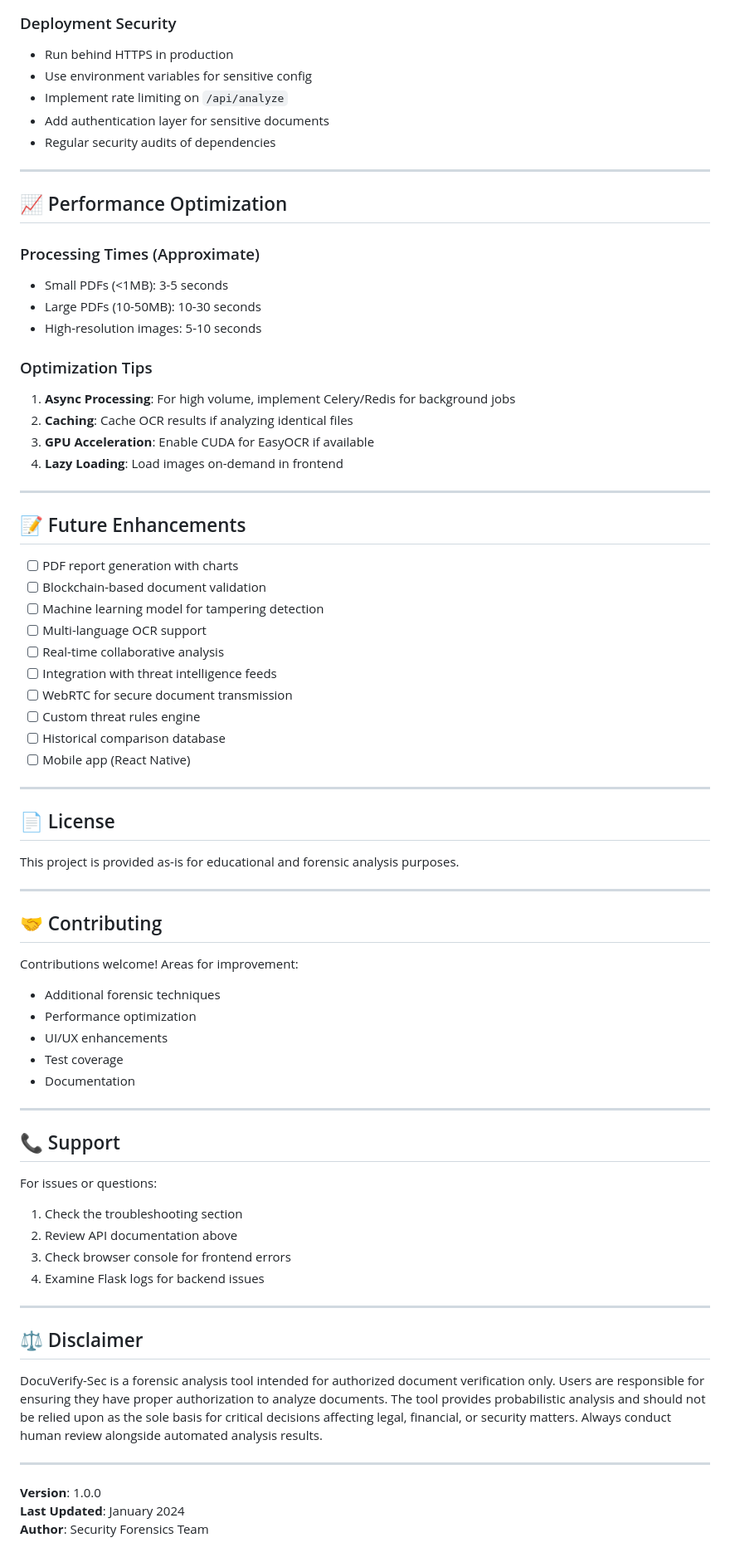
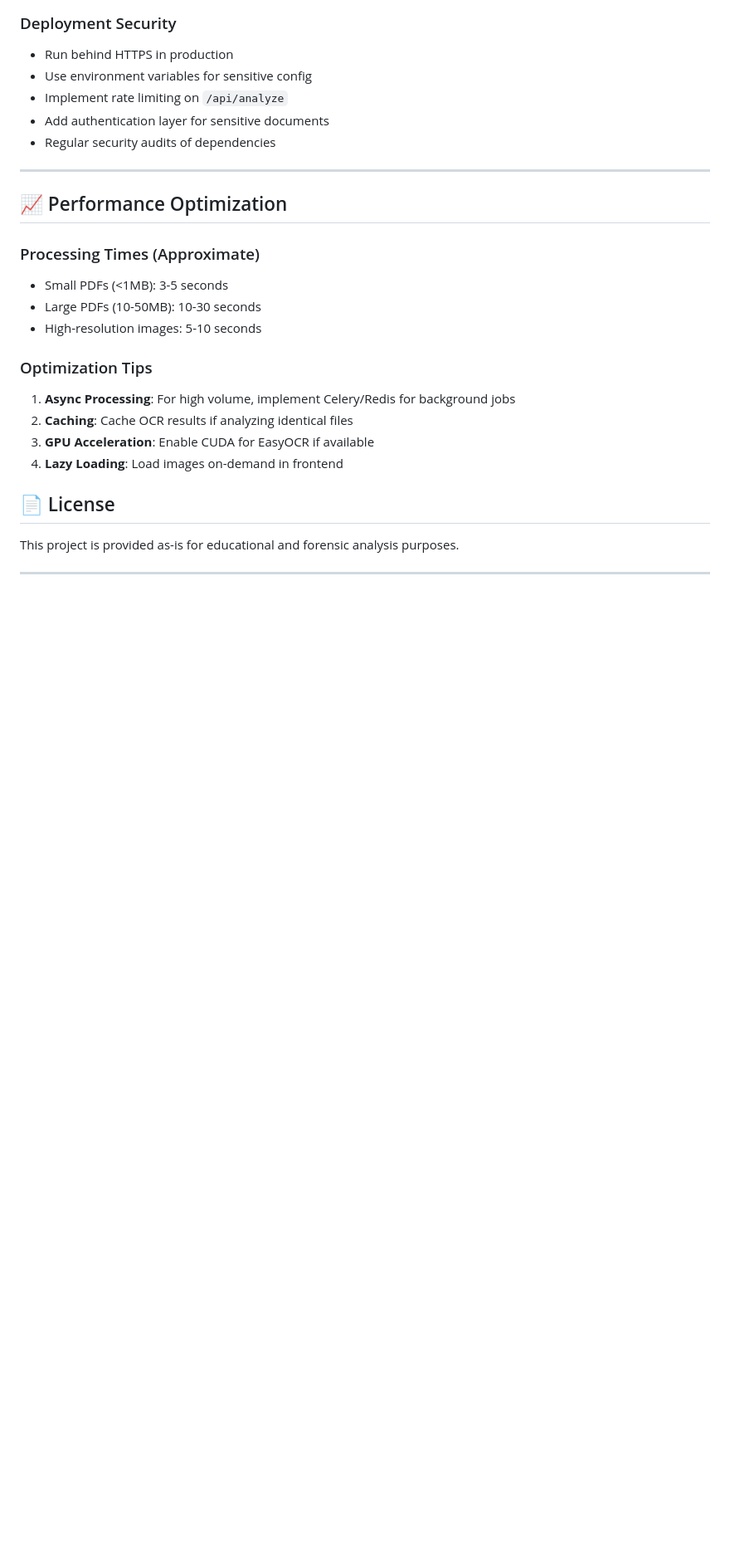
Before and after one commit to lrohith212/DocuVerify-sec, a Markdown page: README.md, the part around one of its changes. Shown at 83% size. Drawn GitHub-style; blank space fills up the shorter version.

```diff
--- a/README.md
+++ b/README.md
@@ -395,56 +409,10 @@ def calculate_trust_score(cyber_result, visual_result, metadata_result, semantic
 3. **GPU Acceleration**: Enable CUDA for EasyOCR if available
 4. **Lazy Loading**: Load images on-demand in frontend
 
----
 
-## 📝 Future Enhancements
-
-- [ ] PDF report generation with charts
-- [ ] Blockchain-based document validation
-- [ ] Machine learning model for tampering detection
-- [ ] Multi-language OCR support
-- [ ] Real-time collaborative analysis
-- [ ] Integration with threat intelligence feeds
-- [ ] WebRTC for secure document transmission
-- [ ] Custom threat rules engine
-- [ ] Historical comparison database
-- [ ] Mobile app (React Native)
-
----
 
 ## 📄 License
 
 This project is provided as-is for educational and forensic analysis purposes.
 
 ---
-
-## 🤝 Contributing
-
-Contributions welcome! Areas for improvement:
-- Additional forensic techniques
-- Performance optimization
-- UI/UX enhancements
-- Test coverage
-- Documentation
-
----
-
-## 📞 Support
-
-For issues or questions:
-1. Check the troubleshooting section
-2. Review API documentation above
-3. Check browser console for frontend errors
-4. Examine Flask logs for backend issues
-
----
-
-## ⚖️ Disclaimer
-
-DocuVerify-Sec is a forensic analysis tool intended for authorized document verification only. Users are responsible for ensuring they have proper authorization to analyze documents. The tool provides probabilistic analysis and should not be relied upon as the sole basis for critical decisions affecting legal, financial, or security matters. Always conduct human review alongside automated analysis results.
-
----
-
-**Version**: 1.0.0
-**Last Updated**: January 2024
-**Author**: Security Forensics Team
```
Also changed, not shown: other parts of README.md (+14 -0 lines).
